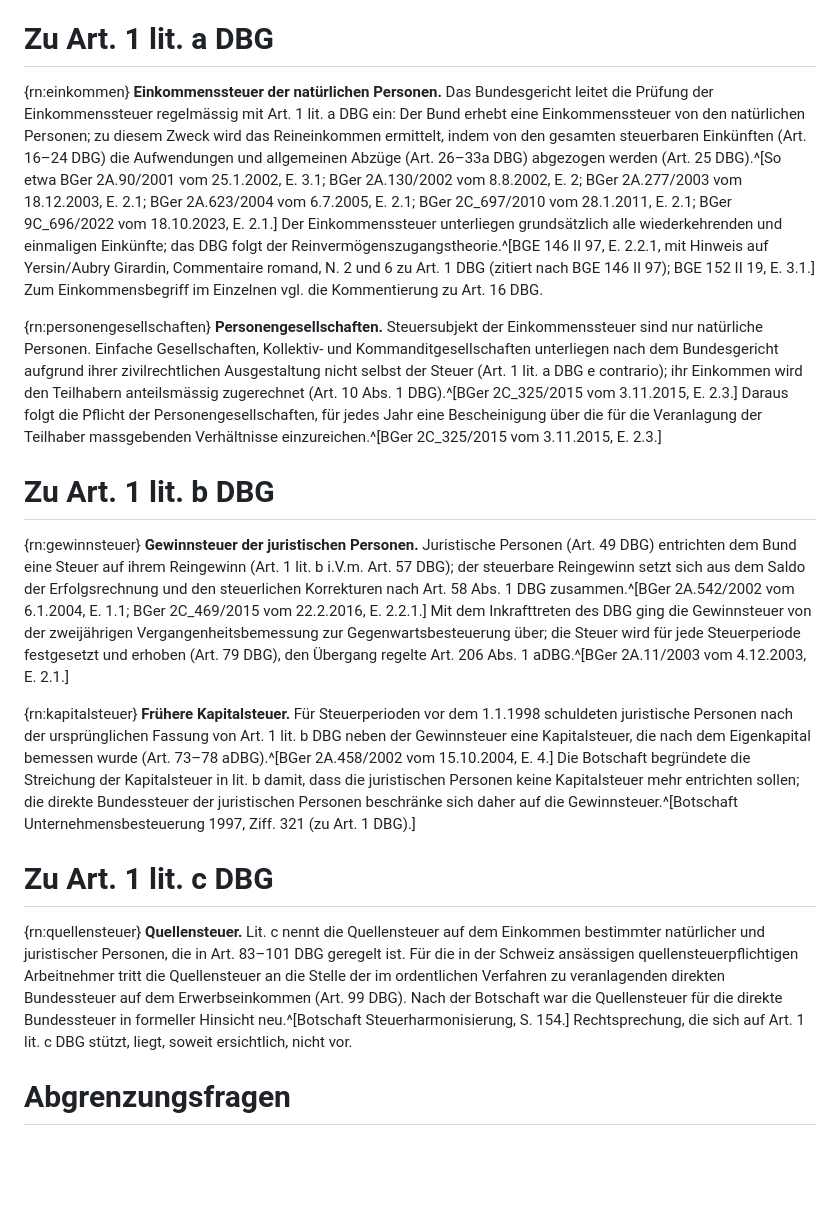
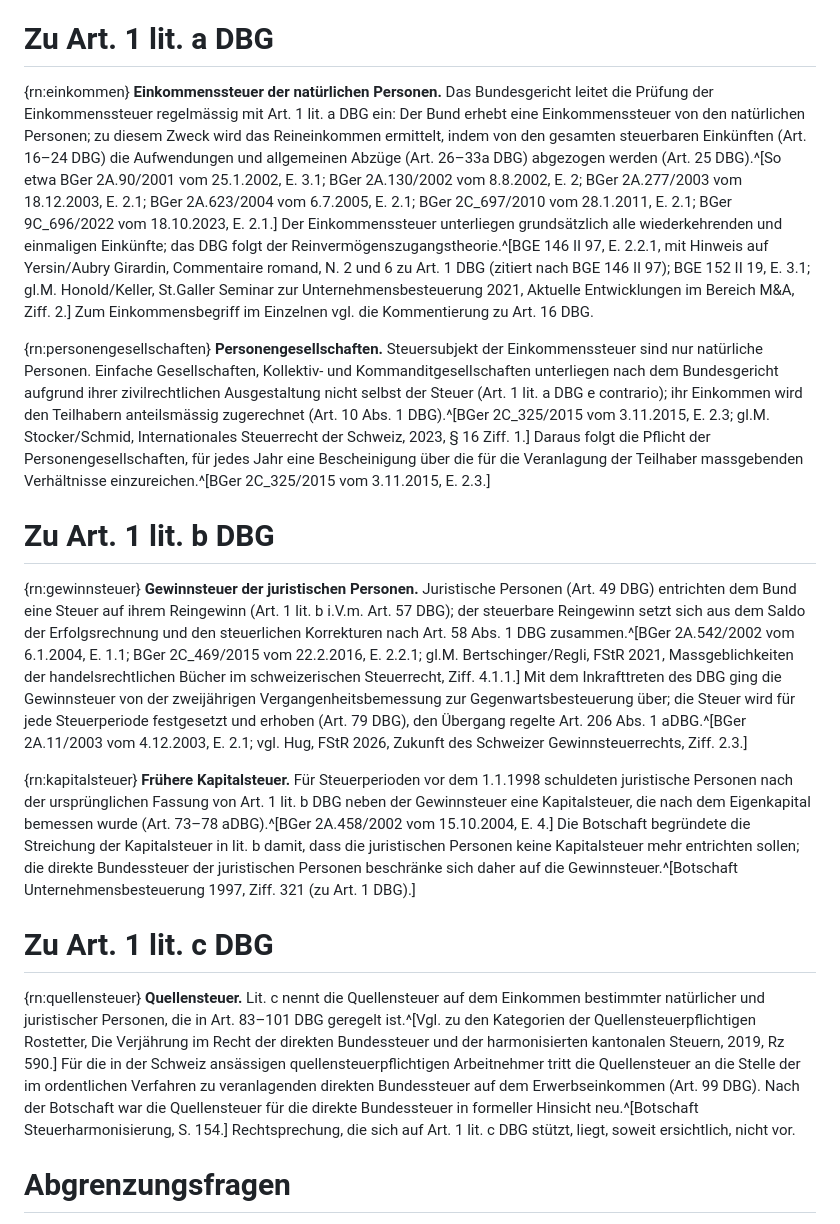
Before and after one commit to CH-Steuerkommentar/ch-steuerkommentar.github.io, a Markdown page: kommentare/DBG/art-1.md, the part around one of its changes. Drawn GitHub-style; blank space fills up the shorter version.

```diff
--- a/kommentare/DBG/art-1.md
+++ b/kommentare/DBG/art-1.md
@@ -43,19 +43,19 @@ fassung: Fassung vom 2.9.2026
 
 # Zu Art. 1 lit. a DBG
 
-{rn:einkommen} **Einkommenssteuer der natürlichen Personen.** Das Bundesgericht leitet die Prüfung der Einkommenssteuer regelmässig mit Art. 1 lit. a DBG ein: Der Bund erhebt eine Einkommenssteuer von den natürlichen Personen; zu diesem Zweck wird das Reineinkommen ermittelt, indem von den gesamten steuerbaren Einkünften (Art. 16–24 DBG) die Aufwendungen und allgemeinen Abzüge (Art. 26–33a DBG) abgezogen werden (Art. 25 DBG).^[So etwa BGer 2A.90/2001 vom 25.1.2002, E. 3.1; BGer 2A.130/2002 vom 8.8.2002, E. 2; BGer 2A.277/2003 vom 18.12.2003, E. 2.1; BGer 2A.623/2004 vom 6.7.2005, E. 2.1; BGer 2C_697/2010 vom 28.1.2011, E. 2.1; BGer 9C_696/2022 vom 18.10.2023, E. 2.1.] Der Einkommenssteuer unterliegen grundsätzlich alle wiederkehrenden und einmaligen Einkünfte; das DBG folgt der Reinvermögenszugangstheorie.^[BGE 146 II 97, E. 2.2.1, mit Hinweis auf Yersin/Aubry Girardin, Commentaire romand, N. 2 und 6 zu Art. 1 DBG (zitiert nach BGE 146 II 97); BGE 152 II 19, E. 3.1.] Zum Einkommensbegriff im Einzelnen vgl. die Kommentierung zu Art. 16 DBG.
+{rn:einkommen} **Einkommenssteuer der natürlichen Personen.** Das Bundesgericht leitet die Prüfung der Einkommenssteuer regelmässig mit Art. 1 lit. a DBG ein: Der Bund erhebt eine Einkommenssteuer von den natürlichen Personen; zu diesem Zweck wird das Reineinkommen ermittelt, indem von den gesamten steuerbaren Einkünften (Art. 16–24 DBG) die Aufwendungen und allgemeinen Abzüge (Art. 26–33a DBG) abgezogen werden (Art. 25 DBG).^[So etwa BGer 2A.90/2001 vom 25.1.2002, E. 3.1; BGer 2A.130/2002 vom 8.8.2002, E. 2; BGer 2A.277/2003 vom 18.12.2003, E. 2.1; BGer 2A.623/2004 vom 6.7.2005, E. 2.1; BGer 2C_697/2010 vom 28.1.2011, E. 2.1; BGer 9C_696/2022 vom 18.10.2023, E. 2.1.] Der Einkommenssteuer unterliegen grundsätzlich alle wiederkehrenden und einmaligen Einkünfte; das DBG folgt der Reinvermögenszugangstheorie.^[BGE 146 II 97, E. 2.2.1, mit Hinweis auf Yersin/Aubry Girardin, Commentaire romand, N. 2 und 6 zu Art. 1 DBG (zitiert nach BGE 146 II 97); BGE 152 II 19, E. 3.1; gl.M. Honold/Keller, St.Galler Seminar zur Unternehmensbesteuerung 2021, Aktuelle Entwicklungen im Bereich M&A, Ziff. 2.] Zum Einkommensbegriff im Einzelnen vgl. die Kommentierung zu Art. 16 DBG.
 
-{rn:personengesellschaften} **Personengesellschaften.** Steuersubjekt der Einkommenssteuer sind nur natürliche Personen. Einfache Gesellschaften, Kollektiv- und Kommanditgesellschaften unterliegen nach dem Bundesgericht aufgrund ihrer zivilrechtlichen Ausgestaltung nicht selbst der Steuer (Art. 1 lit. a DBG e contrario); ihr Einkommen wird den Teilhabern anteilsmässig zugerechnet (Art. 10 Abs. 1 DBG).^[BGer 2C_325/2015 vom 3.11.2015, E. 2.3.] Daraus folgt die Pflicht der Personengesellschaften, für jedes Jahr eine Bescheinigung über die für die Veranlagung der Teilhaber massgebenden Verhältnisse einzureichen.^[BGer 2C_325/2015 vom 3.11.2015, E. 2.3.]
+{rn:personengesellschaften} **Personengesellschaften.** Steuersubjekt der Einkommenssteuer sind nur natürliche Personen. Einfache Gesellschaften, Kollektiv- und Kommanditgesellschaften unterliegen nach dem Bundesgericht aufgrund ihrer zivilrechtlichen Ausgestaltung nicht selbst der Steuer (Art. 1 lit. a DBG e contrario); ihr Einkommen wird den Teilhabern anteilsmässig zugerechnet (Art. 10 Abs. 1 DBG).^[BGer 2C_325/2015 vom 3.11.2015, E. 2.3; gl.M. Stocker/Schmid, Internationales Steuerrecht der Schweiz, 2023, § 16 Ziff. 1.] Daraus folgt die Pflicht der Personengesellschaften, für jedes Jahr eine Bescheinigung über die für die Veranlagung der Teilhaber massgebenden Verhältnisse einzureichen.^[BGer 2C_325/2015 vom 3.11.2015, E. 2.3.]
 
 # Zu Art. 1 lit. b DBG
 
-{rn:gewinnsteuer} **Gewinnsteuer der juristischen Personen.** Juristische Personen (Art. 49 DBG) entrichten dem Bund eine Steuer auf ihrem Reingewinn (Art. 1 lit. b i.V.m. Art. 57 DBG); der steuerbare Reingewinn setzt sich aus dem Saldo der Erfolgsrechnung und den steuerlichen Korrekturen nach Art. 58 Abs. 1 DBG zusammen.^[BGer 2A.542/2002 vom 6.1.2004, E. 1.1; BGer 2C_469/2015 vom 22.2.2016, E. 2.2.1.] Mit dem Inkrafttreten des DBG ging die Gewinnsteuer von der zweijährigen Vergangenheitsbemessung zur Gegenwartsbesteuerung über; die Steuer wird für jede Steuerperiode festgesetzt und erhoben (Art. 79 DBG), den Übergang regelte Art. 206 Abs. 1 aDBG.^[BGer 2A.11/2003 vom 4.12.2003, E. 2.1.]
+{rn:gewinnsteuer} **Gewinnsteuer der juristischen Personen.** Juristische Personen (Art. 49 DBG) entrichten dem Bund eine Steuer auf ihrem Reingewinn (Art. 1 lit. b i.V.m. Art. 57 DBG); der steuerbare Reingewinn setzt sich aus dem Saldo der Erfolgsrechnung und den steuerlichen Korrekturen nach Art. 58 Abs. 1 DBG zusammen.^[BGer 2A.542/2002 vom 6.1.2004, E. 1.1; BGer 2C_469/2015 vom 22.2.2016, E. 2.2.1; gl.M. Bertschinger/Regli, FStR 2021, Massgeblichkeiten der handelsrechtlichen Bücher im schweizerischen Steuerrecht, Ziff. 4.1.1.] Mit dem Inkrafttreten des DBG ging die Gewinnsteuer von der zweijährigen Vergangenheitsbemessung zur Gegenwartsbesteuerung über; die Steuer wird für jede Steuerperiode festgesetzt und erhoben (Art. 79 DBG), den Übergang regelte Art. 206 Abs. 1 aDBG.^[BGer 2A.11/2003 vom 4.12.2003, E. 2.1; vgl. Hug, FStR 2026, Zukunft des Schweizer Gewinnsteuerrechts, Ziff. 2.3.]
 
 {rn:kapitalsteuer} **Frühere Kapitalsteuer.** Für Steuerperioden vor dem 1.1.1998 schuldeten juristische Personen nach der ursprünglichen Fassung von Art. 1 lit. b DBG neben der Gewinnsteuer eine Kapitalsteuer, die nach dem Eigenkapital bemessen wurde (Art. 73–78 aDBG).^[BGer 2A.458/2002 vom 15.10.2004, E. 4.] Die Botschaft begründete die Streichung der Kapitalsteuer in lit. b damit, dass die juristischen Personen keine Kapitalsteuer mehr entrichten sollen; die direkte Bundessteuer der juristischen Personen beschränke sich daher auf die Gewinnsteuer.^[Botschaft Unternehmensbesteuerung 1997, Ziff. 321 (zu Art. 1 DBG).]
 
 # Zu Art. 1 lit. c DBG
 
-{rn:quellensteuer} **Quellensteuer.** Lit. c nennt die Quellensteuer auf dem Einkommen bestimmter natürlicher und juristischer Personen, die in Art. 83–101 DBG geregelt ist. Für die in der Schweiz ansässigen quellensteuerpflichtigen Arbeitnehmer tritt die Quellensteuer an die Stelle der im ordentlichen Verfahren zu veranlagenden direkten Bundessteuer auf dem Erwerbseinkommen (Art. 99 DBG). Nach der Botschaft war die Quellensteuer für die direkte Bundessteuer in formeller Hinsicht neu.^[Botschaft Steuerharmonisierung, S. 154.] Rechtsprechung, die sich auf Art. 1 lit. c DBG stützt, liegt, soweit ersichtlich, nicht vor.
+{rn:quellensteuer} **Quellensteuer.** Lit. c nennt die Quellensteuer auf dem Einkommen bestimmter natürlicher und juristischer Personen, die in Art. 83–101 DBG geregelt ist.^[Vgl. zu den Kategorien der Quellensteuerpflichtigen Rostetter, Die Verjährung im Recht der direkten Bundessteuer und der harmonisierten kantonalen Steuern, 2019, Rz 590.] Für die in der Schweiz ansässigen quellensteuerpflichtigen Arbeitnehmer tritt die Quellensteuer an die Stelle der im ordentlichen Verfahren zu veranlagenden direkten Bundessteuer auf dem Erwerbseinkommen (Art. 99 DBG). Nach der Botschaft war die Quellensteuer für die direkte Bundessteuer in formeller Hinsicht neu.^[Botschaft Steuerharmonisierung, S. 154.] Rechtsprechung, die sich auf Art. 1 lit. c DBG stützt, liegt, soweit ersichtlich, nicht vor.
 
 # Abgrenzungsfragen
 
```
Also changed, not shown: other parts of kommentare/DBG/art-1.md (+18 -4 lines), 2 other files.
